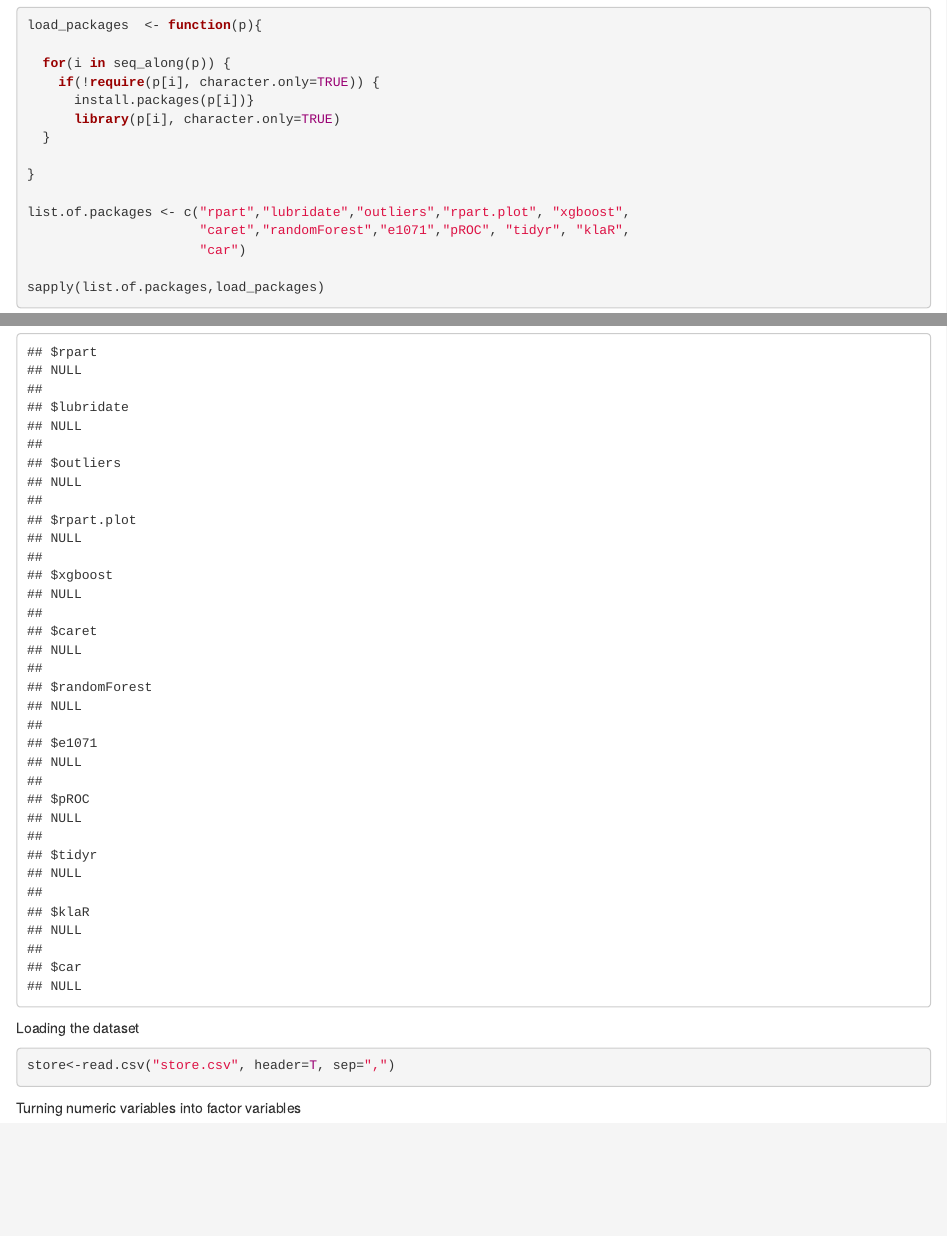
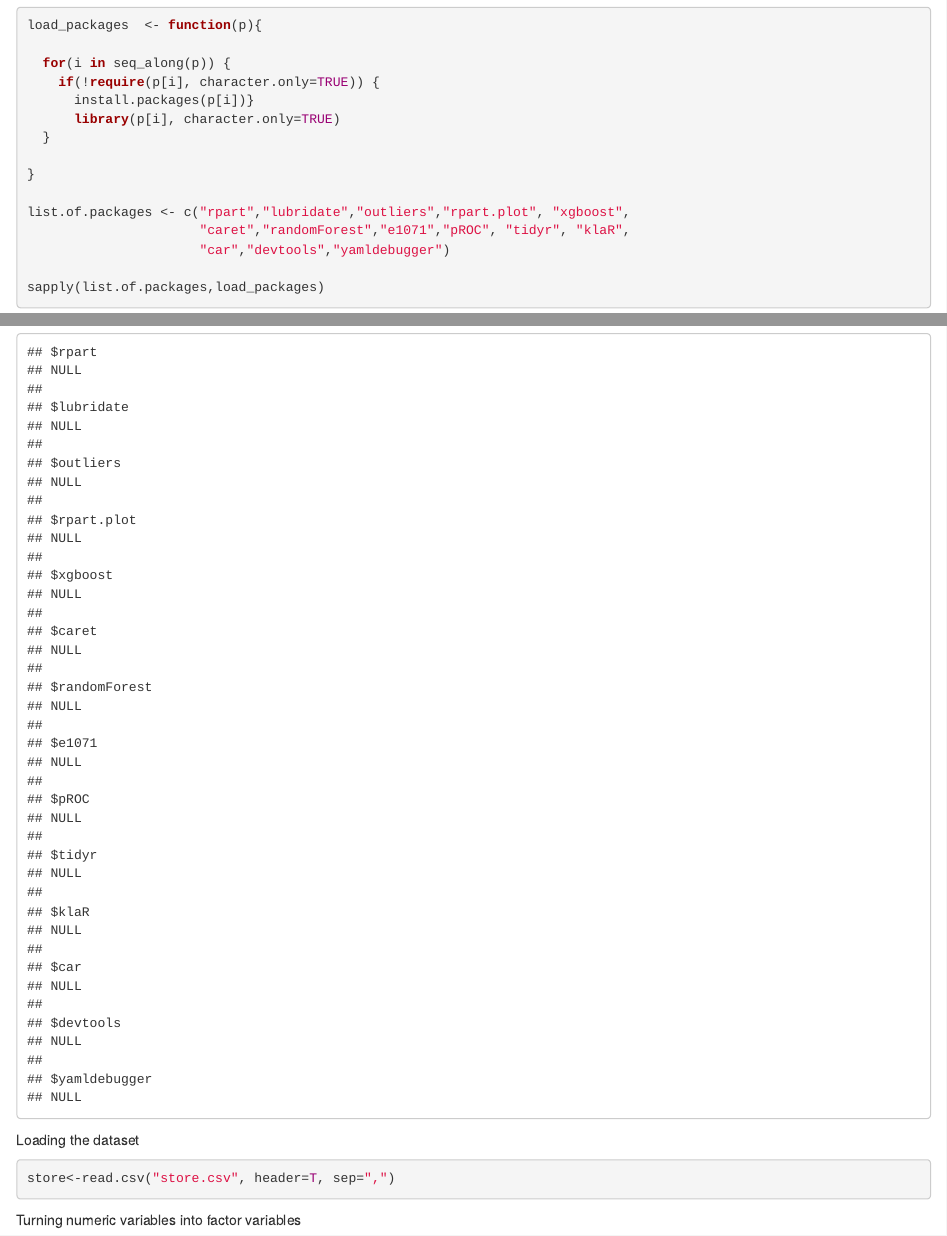
Before and after one commit to maggytheirish/SPL-SS17, an R Markdown document (Store dataset preparation.Rmd): the page in a window 1100 px wide, from 150 px down, and a second part further down, joined at a grey line. Rendered offline with R 4.5, knitr and Pandoc, with nearby package versions; some code elsewhere in the file could not run offline.

Commit message:
packages added

````diff
--- a/Store dataset preparation.Rmd
+++ b/Store dataset preparation.Rmd
@@ -18,7 +18,7 @@ load_packages  <- function(p){
 
 list.of.packages <- c("rpart","lubridate","outliers","rpart.plot", "xgboost",
                       "caret","randomForest","e1071","pROC", "tidyr", "klaR",
-                      "car")
+                      "car","devtools","yamldebugger")
 
 sapply(list.of.packages,load_packages)
 ```
````
Also changed, not shown: Store dataset preparation.Rmd (2 more changed lines).
